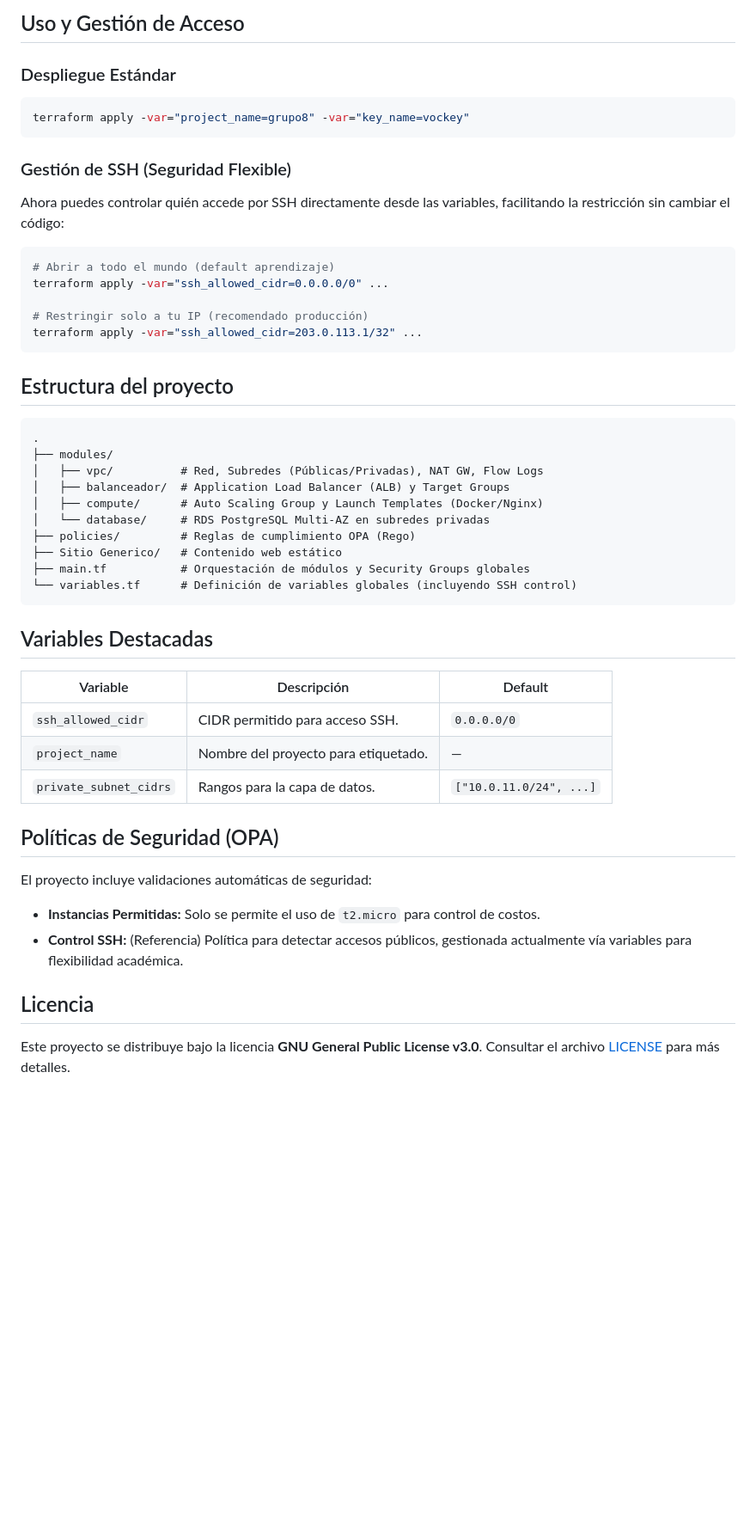
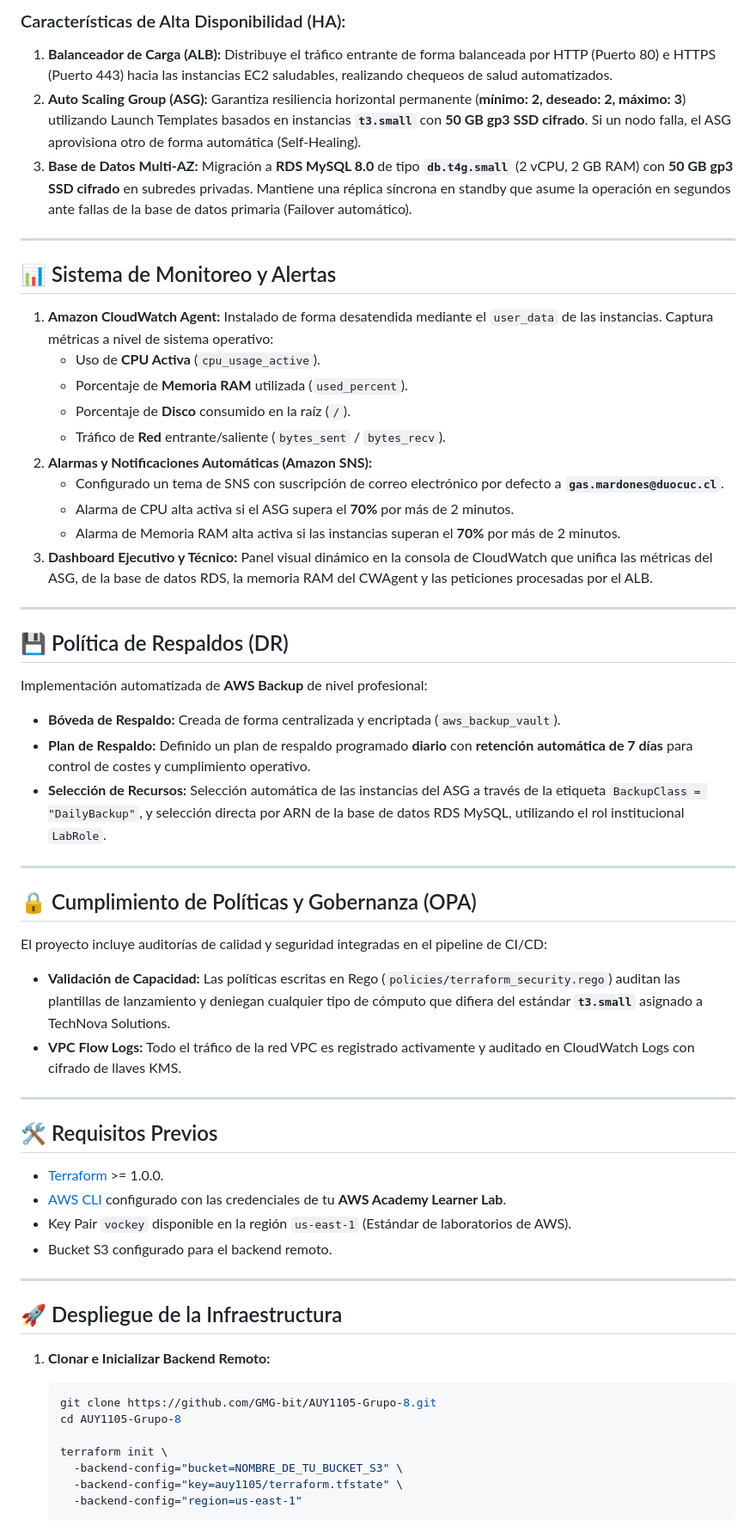
Before and after one commit to GMG-bit/AUY1105-Grupo-8, a Markdown page: README.md, the part around one of its changes. Shown at 86% size. Rendered like a GitHub page; blank space fills up the shorter version.

Commit message:
feat: update README to reflect project name and enhance architectural details; improve clarity on high availability and disaster recovery features

````diff
--- a/README.md
+++ b/README.md
@@ -47,52 +72,63 @@ terraform init \
 ```
 
-## Uso y Gestión de Acceso
+### Características de Alta Disponibilidad (HA):
+1. **Balanceador de Carga (ALB):** Distribuye el tráfico entrante de forma balanceada por HTTP (Puerto 80) e HTTPS (Puerto 443) hacia las instancias EC2 saludables, realizando chequeos de salud automatizados.
+2. **Auto Scaling Group (ASG):** Garantiza resiliencia horizontal permanente (**mínimo: 2, deseado: 2, máximo: 3**) utilizando Launch Templates basados en instancias **`t3.small`** con **50 GB gp3 SSD cifrado**. Si un nodo falla, el ASG aprovisiona otro de forma automática (Self-Healing).
+3. **Base de Datos Multi-AZ:** Migración a **RDS MySQL 8.0** de tipo **`db.t4g.small`** (2 vCPU, 2 GB RAM) con **50 GB gp3 SSD cifrado** en subredes privadas. Mantiene una réplica síncrona en standby que asume la operación en segundos ante fallas de la base de datos primaria (Failover automático).
 
-### Despliegue Estándar
-```bash
-terraform apply -var="project_name=grupo8" -var="key_name=vockey"
-```
+---
 
-### Gestión de SSH (Seguridad Flexible)
-Ahora puedes controlar quién accede por SSH directamente desde las variables, facilitando la restricción sin cambiar el código:
+## 📊 Sistema de Monitoreo y Alertas
 
-```bash
-# Abrir a todo el mundo (default aprendizaje)
-terraform apply -var="ssh_allowed_cidr=0.0.0.0/0" ...
+1. **Amazon CloudWatch Agent:** Instalado de forma desatendida mediante el `user_data` de las instancias. Captura métricas a nivel de sistema operativo:
+   * Uso de **CPU Activa** (`cpu_usage_active`).
+   * Porcentaje de **Memoria RAM** utilizada (`used_percent`).
+   * Porcentaje de **Disco** consumido en la raíz (`/`).
+   * Tráfico de **Red** entrante/saliente (`bytes_sent` / `bytes_recv`).
+2. **Alarmas y Notificaciones Automáticas (Amazon SNS):**
+   * Configurado un tema de SNS con suscripción de correo electrónico por defecto a **`gas.mardones@duocuc.cl`**.
+   * Alarma de CPU alta activa si el ASG supera el **70%** por más de 2 minutos.
+   * Alarma de Memoria RAM alta activa si las instancias superan el **70%** por más de 2 minutos.
+3. **Dashboard Ejecutivo y Técnico:** Panel visual dinámico en la consola de CloudWatch que unifica las métricas del ASG, de la base de datos RDS, la memoria RAM del CWAgent y las peticiones procesadas por el ALB.
 
-# Restringir solo a tu IP (recomendado producción)
-terraform apply -var="ssh_allowed_cidr=203.0.113.1/32" ...
-```
+---
 
-## Estructura del proyecto
+## 💾 Política de Respaldos (DR)
 
-```
-.
-├── modules/
-│   ├── vpc/          # Red, Subredes (Públicas/Privadas), NAT GW, Flow Logs
-│   ├── balanceador/  # Application Load Balancer (ALB) y Target Groups
-│   ├── compute/      # Auto Scaling Group y Launch Templates (Docker/Nginx)
-│   └── database/     # RDS PostgreSQL Multi-AZ en subredes privadas
-├── policies/         # Reglas de cumplimiento OPA (Rego)
-├── Sitio Generico/   # Contenido web estático
-├── main.tf           # Orquestación de módulos y Security Groups globales
-└── variables.tf      # Definición de variables globales (incluyendo SSH control)
-```
+Implementación automatizada de **AWS Backup** de nivel profesional:
+* **Bóveda de Respaldo:** Creada de forma centralizada y encriptada (`aws_backup_vault`).
+* **Plan de Respaldo:** Definido un plan de respaldo programado **diario** con **retención automática de 7 días** para control de costes y cumplimiento operativo.
+* **Selección de Recursos:** Selección automática de las instancias del ASG a través de la etiqueta `BackupClass = "DailyBackup"`, y selección directa por ARN de la base de datos RDS MySQL, utilizando el rol institucional `LabRole`.
 
-## Variables Destacadas
+---
 
-| Variable | Descripción | Default |
-|---|---|---|
-| `ssh_allowed_cidr` | CIDR permitido para acceso SSH. | `0.0.0.0/0` |
-| `project_name` | Nombre del proyecto para etiquetado. | — |
-| `private_subnet_cidrs`| Rangos para la capa de datos. | `["10.0.11.0/24", ...]` |
+## 🔒 Cumplimiento de Políticas y Gobernanza (OPA)
 
-## Políticas de Seguridad (OPA)
+El proyecto incluye auditorías de calidad y seguridad integradas en el pipeline de CI/CD:
+* **Validación de Capacidad:** Las políticas escritas en Rego (`policies/terraform_security.rego`) auditan las plantillas de lanzamiento y deniegan cualquier tipo de cómputo que difiera del estándar **`t3.small`** asignado a TechNova Solutions.
+* **VPC Flow Logs:** Todo el tráfico de la red VPC es registrado activamente y auditado en CloudWatch Logs con cifrado de llaves KMS.
 
-El proyecto incluye validaciones automáticas de seguridad:
-- **Instancias Permitidas:** Solo se permite el uso de `t2.micro` para control de costos.
-- **Control SSH:** (Referencia) Política para detectar accesos públicos, gestionada actualmente vía variables para flexibilidad académica.
+---
 
-## Licencia
+## 🛠️ Requisitos Previos
 
-Este proyecto se distribuye bajo la licencia **GNU General Public License v3.0**. Consultar el archivo [LICENSE](LICENSE) para más detalles.
+* [Terraform](https://developer.hashicorp.com/terraform/install) >= 1.0.0.
+* [AWS CLI](https://docs.aws.amazon.com/cli/latest/userguide/install-cliv2.html) configurado con las credenciales de tu **AWS Academy Learner Lab**.
+* Key Pair `vockey` disponible en la región `us-east-1` (Estándar de laboratorios de AWS).
+* Bucket S3 configurado para el backend remoto.
+
+---
+
+## 🚀 Despliegue de la Infraestructura
+
+1. **Clonar e Inicializar Backend Remoto:**
+   ```bash
+   git clone https://github.com/GMG-bit/AUY1105-Grupo-8.git
+   cd AUY1105-Grupo-8
+
+   terraform init \
+     -backend-config="bucket=NOMBRE_DE_TU_BUCKET_S3" \
+     -backend-config="key=auy1105/terraform.tfstate" \
+     -backend-config="region=us-east-1"
+   ```
+
````
Also changed, not shown: other parts of README.md (+92 -29 lines).
